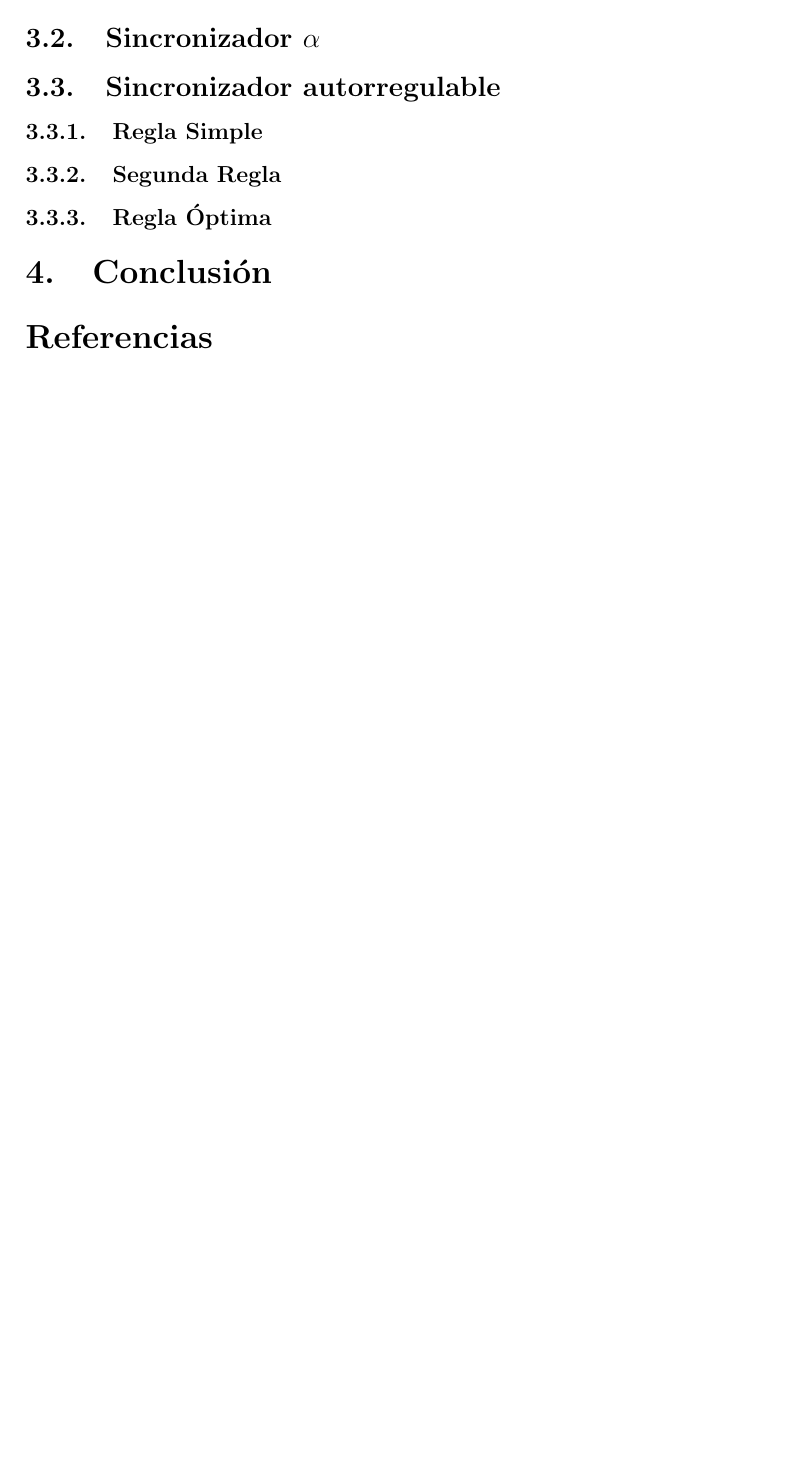
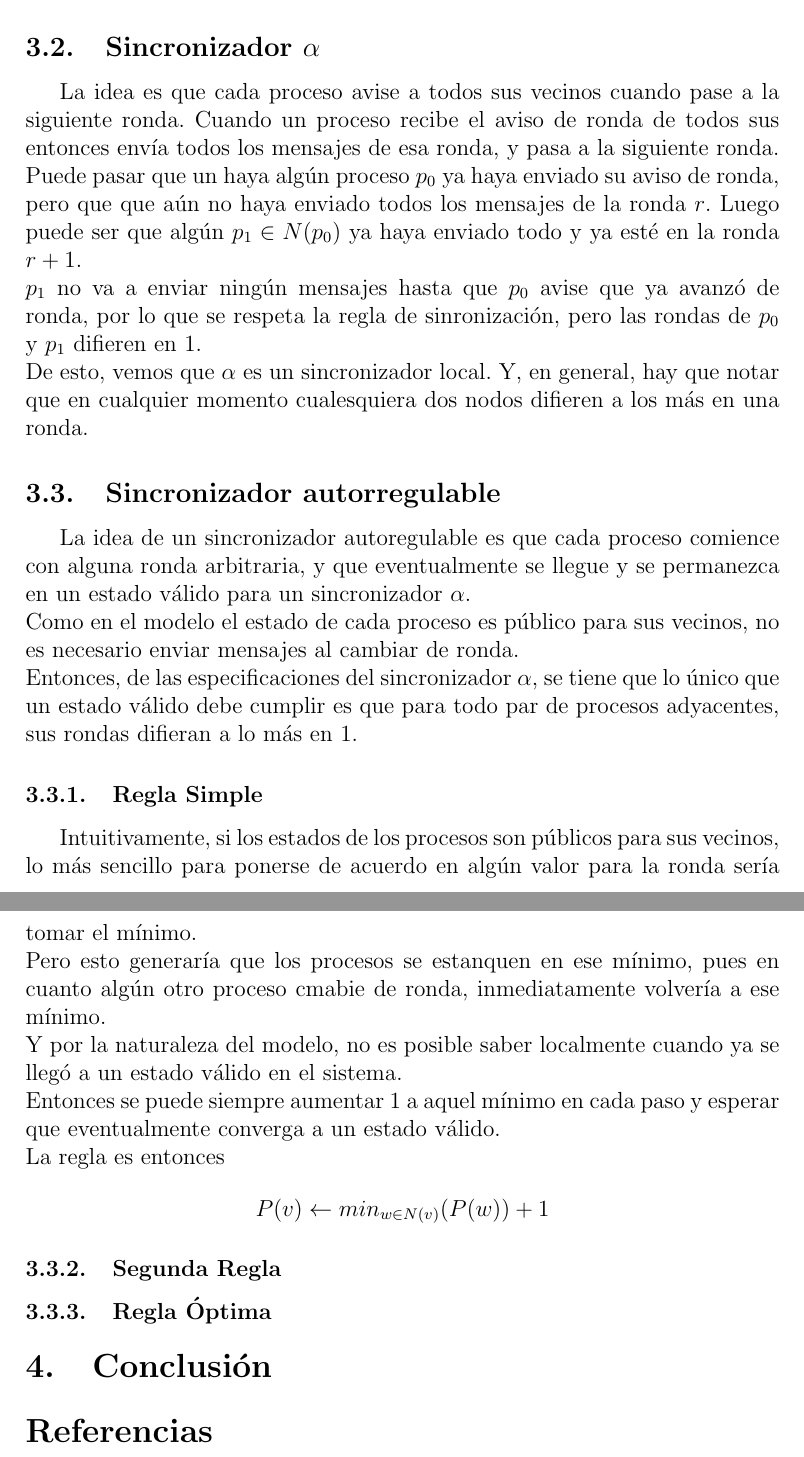
Before and after one commit to chiknahuikoatl/Computaci-n_Distribuida, a LaTeX problem sheet (Tarea_10/tarea10.tex): part of page 3 of 3 before the commit and two parts of pages 3 and 4 of 4 after it, the two joined at a grey line, cut so that both start at the same text, the shorter picture padded with empty space. Compiled offline with pdfLaTeX.

Commit message:
Añadiendo parte de sincronizadores

```diff
--- a/Tarea_10/tarea10.tex
+++ b/Tarea_10/tarea10.tex
@@ -15,10 +15,6 @@
     urlcolor=cyan,
 }
 
-
-\bibliographystyle{alpha}
-\bibliography{bibfile}
-
 \begin{document}
 
 \begin{titlepage}
@@ -73,4 +69,3 @@ de que haya ocurrido algún error, el proceso llegue a un estado válido .
 }
 \section{Pase de Token en un Anillo}{}
 \section{Sincronizadores}{
-\subsection{Generalidades de sincronizadores}{}
@@ -77,2 +77 @@ de que haya ocurrido algún error, el proceso llegue a un estado válido .
 
-\subsection{Sincronizador $\alpha$}{}
@@ -79,11 +92,50 @@ de que haya ocurrido algún error, el proceso llegue a un estado válido .
 
-\subsection{Sincronizador autorregulable}{}
+    \subsection{Sincronizador $\alpha$}{
+        La idea es que cada proceso avise a todos sus
+        vecinos cuando pase a la siguiente ronda. Cuando un proceso recibe el
+        aviso de ronda de todos sus entonces envía todos los mensajes de esa
+        ronda, y pasa a la siguiente ronda.\\
+        Puede pasar que un haya algún proceso $p_0$ ya haya enviado su aviso de
+        ronda, pero que que aún no haya enviado todos los mensajes de la ronda
+        $r$. Luego puede ser que algún $p_1 \in N(p_0)$ ya haya enviado todo y
+        ya esté en la ronda $r+1$.\\
+        $p_1$ no va a enviar ningún mensajes hasta que $p_0$ avise que ya avanzó de
+        ronda, por lo que se respeta la regla de sinronización, pero las rondas
+        de $p_0$ y $p_1$ difieren en 1.\\
+        De esto, vemos que $\alpha$ es un sincronizador local.
+        Y, en general, hay que notar que en cualquier momento cualesquiera dos nodos
+        difieren a los más en una ronda.
+    }
 
-    \subsubsection{Regla Simple}{}
+    \subsection{Sincronizador autorregulable}{
+        La idea de un sincronizador autoregulable es que cada proceso comience
+        con alguna ronda arbitraria, y que eventualmente se llegue y se
+        permanezca en un estado válido para un sincronizador $\alpha$.\\
+        Como en el modelo el estado de cada proceso es público para sus vecinos,
+        no es necesario enviar mensajes al cambiar de ronda.\\
+        Entonces, de las especificaciones del sincronizador $\alpha$, se tiene
+        que lo único que un estado válido debe cumplir es que para todo par de
+        procesos adyacentes, sus rondas difieran a lo más en 1.
+    }
 
-    \subsubsection{Segunda Regla}{}
+        \subsubsection{Regla Simple}{
+        Intuitivamente, si los estados de los procesos son públicos para sus
+        vecinos, lo más sencillo para ponerse de acuerdo en algún valor para la
+        ronda sería tomar el mínimo.\\
+        Pero esto generaría que los procesos se estanquen en ese mínimo, pues en
+        cuanto algún otro proceso cmabie de ronda, inmediatamente volvería a ese
+        mínimo.\\
+        Y por la naturaleza del modelo, no es posible saber localmente cuando ya
+        se llegó a un estado válido en el sistema.\\
+        Entonces se puede siempre aumentar 1 a aquel mínimo en cada paso y
+        esperar que eventualmente converga a un estado válido.\\
+        La regla es entonces
+        \[P(v) \leftarrow min_{w \in N(v)}(P(w)) + 1\]
+        }
 
-    \subsubsection{Regla Óptima}{}
+        \subsubsection{Segunda Regla}{}
+
+        \subsubsection{Regla Óptima}{}
 }
 \section{Conclusión}{}
 
```
Also changed, not shown: Tarea_10/tarea10.tex (21 more changed lines).
